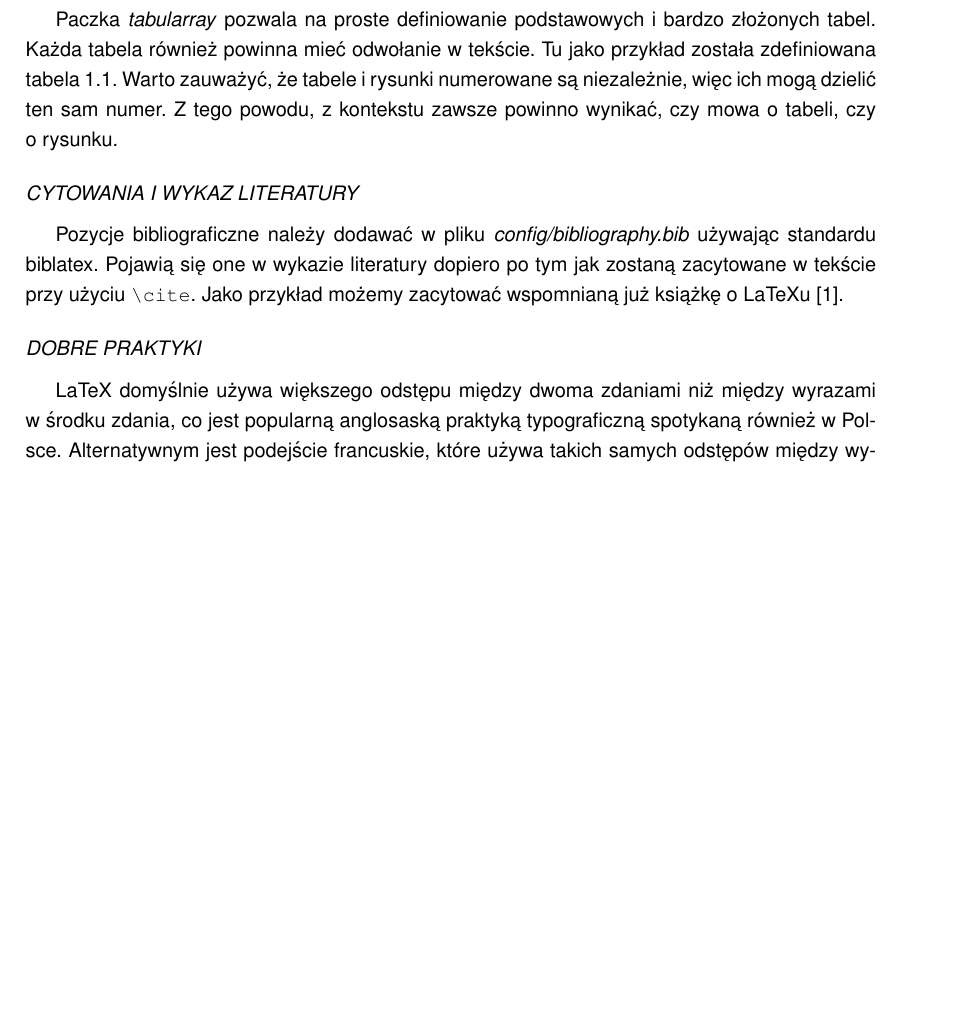
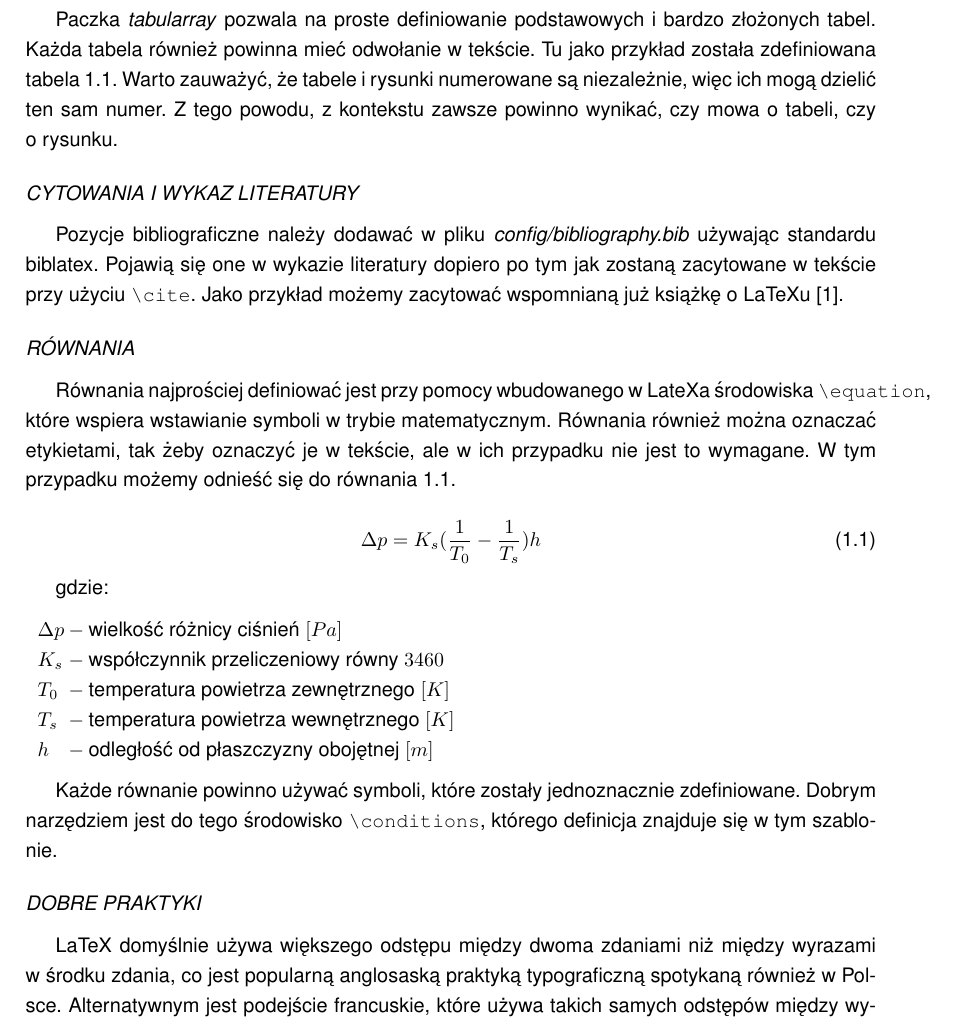
Before and after one commit to tpwo/pg-latex, a LaTeX document (main.tex, which reads chapters/01.tex): part of page 8 of 11 before the commit and part of page 8 of 12 after it, cut so that both start at the same text, the shorter picture padded with empty space. Compiled offline with pdfLaTeX.

Commit message:
Describe how to format equations and their conditions

```diff
--- a/chapters/01.tex
+++ b/chapters/01.tex
@@ -70,6 +70,34 @@ one w wykazie literatury dopiero po tym jak zostaną zacytowane w tekście
 przy użyciu \mono{{\textbackslash}cite}. Jako przykład możemy zacytować
 wspomnianą już książkę o LaTeXu \cite{book:latex}.
 
+\subsubsection{Równania}
+
+Równania najprościej definiować jest przy pomocy wbudowanego w LateXa
+środowiska \mono{{\textbackslash}equation}, które wspiera wstawianie
+symboli w trybie matematycznym. Równania również można oznaczać
+etykietami, tak żeby oznaczyć je w tekście, ale w ich przypadku nie jest
+to wymagane. W tym przypadku możemy odnieść się do równania
+\ref{eq:przykladowe-rownanie}.
+
+\begin{equation} \label{eq:przykladowe-rownanie}
+    \Delta p = K_s (\frac{1}{T_0} - \frac{1}{T_s}) h
+\end{equation}
+
+gdzie:
+
+\begin{conditions}
+    \Delta p &  wielkość różnicy ciśnień $[Pa]$ \\
+    K_s      &  współczynnik przeliczeniowy równy $3460$ \\
+    T_0      &  temperatura powietrza zewnętrznego $[K]$ \\
+    T_s      &  temperatura powietrza wewnętrznego $[K]$ \\
+    h        &  odległość od płaszczyzny obojętnej $[m]$ \\
+\end{conditions}
+
+Każde równanie powinno używać symboli, które zostały jednoznacznie
+zdefiniowane. Dobrym narzędziem jest do tego środowisko
+\mono{{\textbackslash}conditions}, którego definicja znajduje się w tym
+szablonie.
+
 \subsubsection{Dobre praktyki}
 
 LaTeX domyślnie używa większego odstępu między dwoma zdaniami niż między
```
